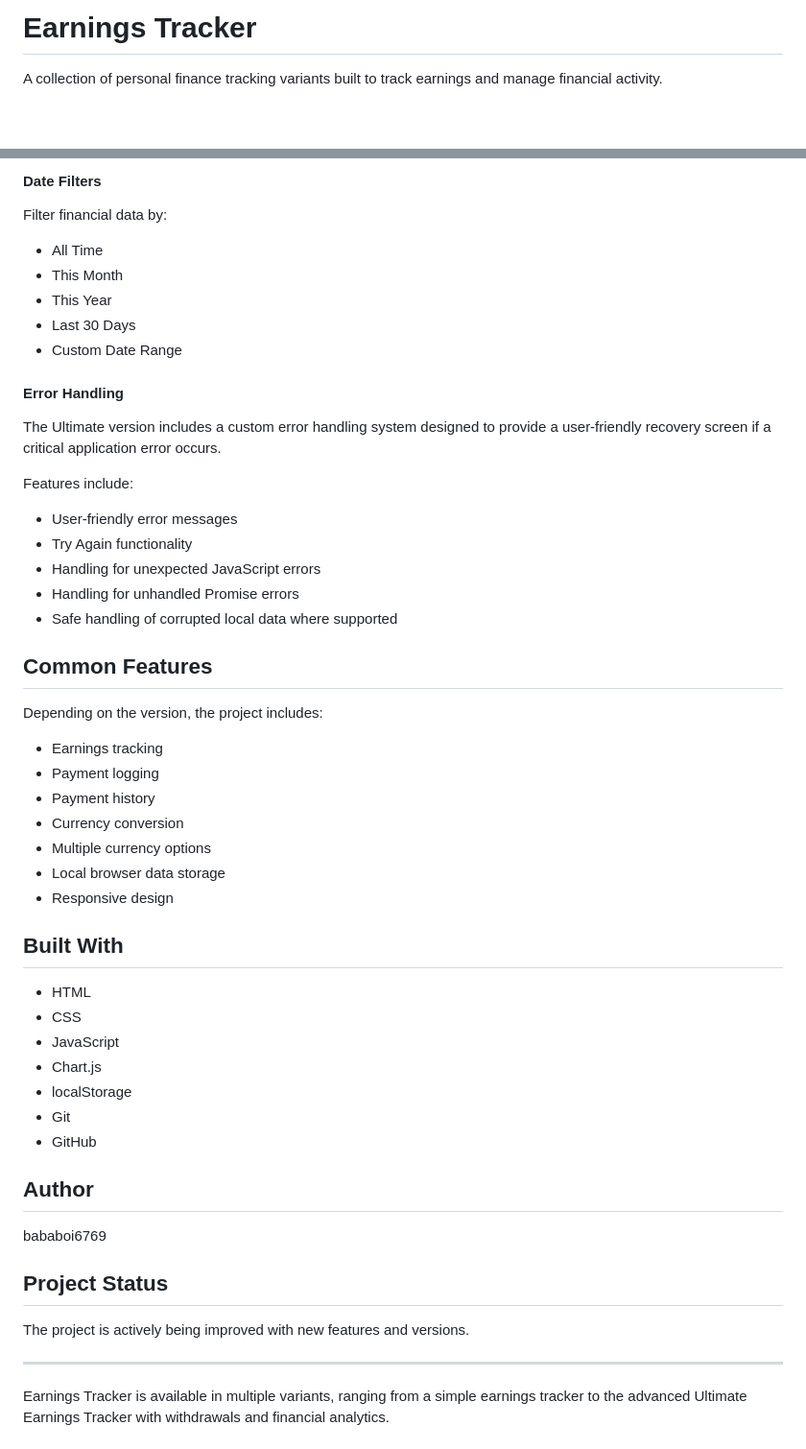
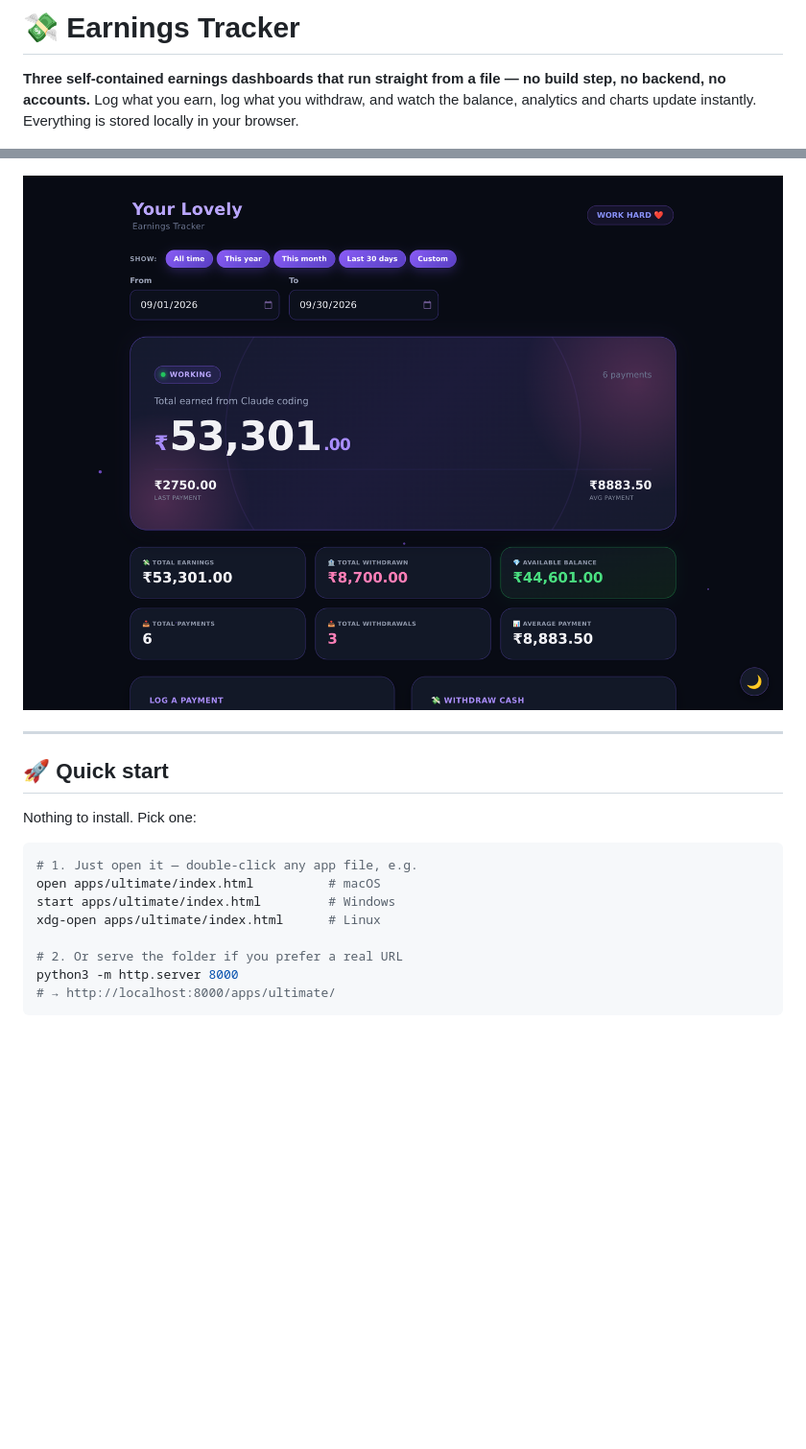
Before and after one commit to bababoi6769/Earnings-tracker-, a Markdown page: README.md, 2 parts joined by grey strips. Shown at 96% size. GitHub-like rendering; pictures changed too: docs/screenshots/ultimate-dashboard.png (added); blank space fills up the shorter version.

````diff
--- a/README.md
+++ b/README.md
@@ -1,4 +1,5 @@
-# Earnings Tracker
+# 💸 Earnings Tracker
 
-A collection of personal finance tracking variants built to track earnings and manage financial activity.
+**Three self-contained earnings dashboards that run straight from a file — no build step, no backend, no accounts.**
+Log what you earn, log what you withdraw, and watch the balance, analytics and charts update instantly. Everything is stored locally in your browser.
 
@@ -90,55 +12,19 @@ The Ultimate version includes advanced financial analytics such as:
-#### Date Filters
-
-Filter financial data by:
-
-- All Time
-- This Month
-- This Year
-- Last 30 Days
-- Custom Date Range
-
-#### Error Handling
-
-The Ultimate version includes a custom error handling system designed to provide a user-friendly recovery screen if a critical application error occurs.
-
-Features include:
-
-- User-friendly error messages
-- Try Again functionality
-- Handling for unexpected JavaScript errors
-- Handling for unhandled Promise errors
-- Safe handling of corrupted local data where supported
-
-## Common Features
-
-Depending on the version, the project includes:
-
-- Earnings tracking
-- Payment logging
-- Payment history
-- Currency conversion
-- Multiple currency options
-- Local browser data storage
-- Responsive design
-
-## Built With
-
-- HTML
-- CSS
-- JavaScript
-- Chart.js
-- localStorage
-- Git
-- GitHub
-
-## Author
-
-bababoi6769
-
-## Project Status
-
-The project is actively being improved with new features and versions.
+<img src="docs/screenshots/ultimate-dashboard.png" alt="Ultimate Earnings Tracker dashboard in dark mode" width="100%">
 
 ---
 
-Earnings Tracker is available in multiple variants, ranging from a simple earnings tracker to the advanced Ultimate Earnings Tracker with withdrawals and financial analytics.
+## 🚀 Quick start
+
+Nothing to install. Pick one:
+
+```bash
+# 1. Just open it — double-click any app file, e.g.
+open apps/ultimate/index.html          # macOS
+start apps/ultimate/index.html         # Windows
+xdg-open apps/ultimate/index.html      # Linux
+
+# 2. Or serve the folder if you prefer a real URL
+python3 -m http.server 8000
+# → http://localhost:8000/apps/ultimate/
+```
+
````
Also changed, not shown: other parts of README.md (+113 -84 lines), docs/screenshots/dark-edition.png (added), docs/screenshots/girlypop-dark.png (added), docs/screenshots/girlypop-light.png (added), docs/screenshots/ultimate-analytics.png (added), docs/screenshots/ultimate-mobile.png (added), 11 other files.
